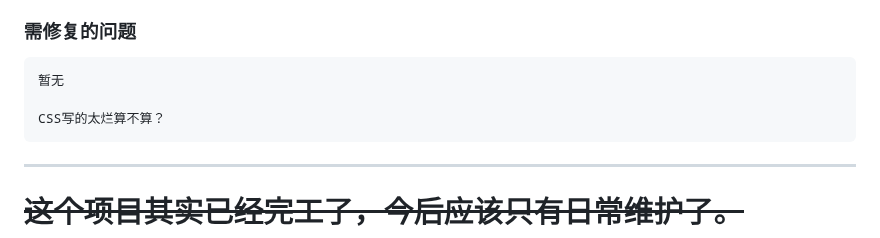
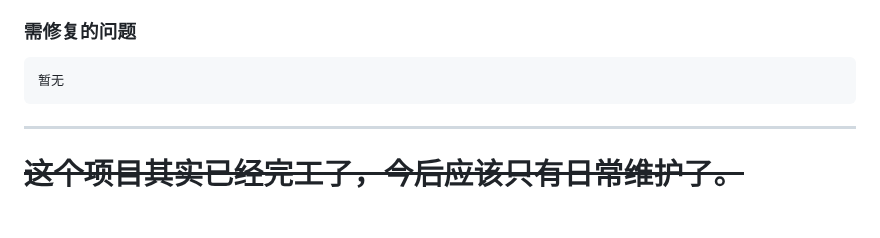
Before and after one commit to ChuwuYo/ChuwuBookmarks, a Markdown page: README.md, the part around the change. Drawn GitHub-style; blank space fills up the shorter version.

```diff
--- a/README.md
+++ b/README.md
@@ -134,9 +134,6 @@ Json 格式的书签树由我开发的这个 browser 拓展程序 [BookmarksPort
 
     暂无
 
-    CSS写的太烂算不算？
-
-
 ---
 
 # <s>这个项目其实已经完工了，今后应该只有日常维护了。</s>
```
